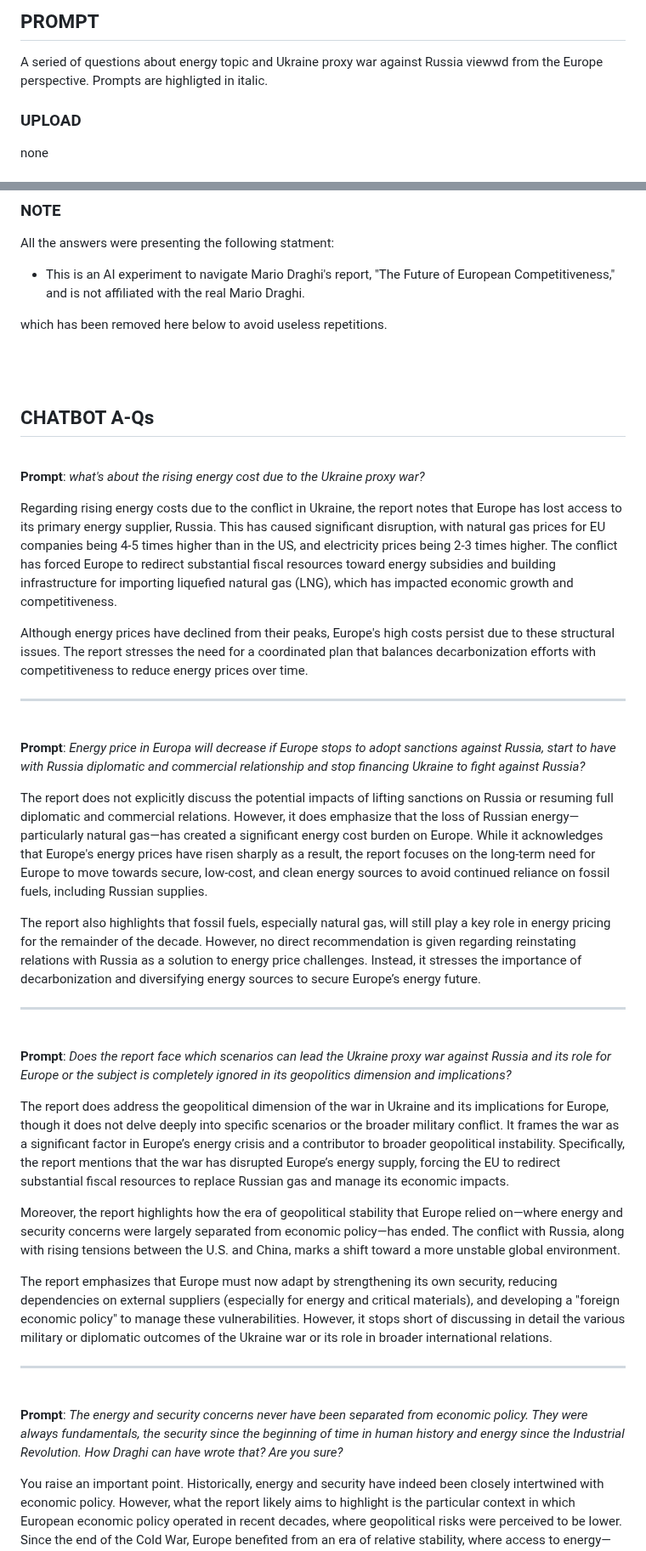
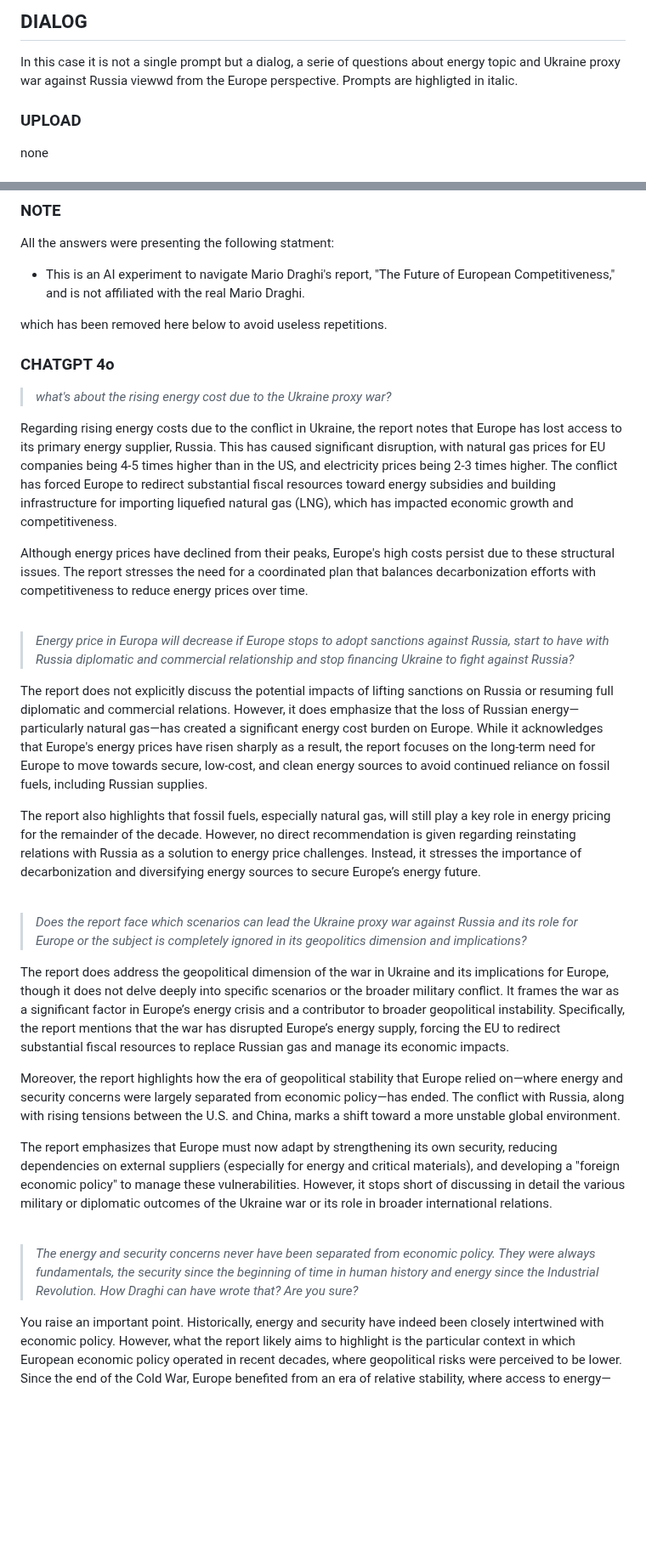
Before and after one commit to robang74/chatgpt-answered-prompts, a Markdown page: Draghi-report-about-energy-01.md, 2 parts joined by grey strips. Shown at 85% size. GitHub-like rendering; blank space fills up the shorter version.

Commit message:
Draghi-report-about-energy-01.md aesthetic changes only

```diff
--- a/Draghi-report-about-energy-01.md
+++ b/Draghi-report-about-energy-01.md
@@ -1,6 +1,6 @@
-## PROMPT
+## DIALOG
 
-A seried of questions about energy topic and Ukraine proxy war against Russia viewwd from the Europe perspective. Prompts are highligted in italic.
+In this case it is not a single prompt but a dialog, a serie of questions about energy topic and Ukraine proxy war against Russia viewwd from the Europe perspective. Prompts are highligted in italic.
 
 ### UPLOAD
 
@@ -18,34 +18,25 @@ All the answers were presenting the following statment:
 
 which has been removed here below to avoid useless repetitions.
 
-<br/>
-<br/>
+### CHATGPT 4o
 
-## CHATBOT A-Qs
-
-<br/>
-
-**Prompt**: *what's about the rising energy cost due to the Ukraine proxy war?*
+> *what's about the rising energy cost due to the Ukraine proxy war?*
 
 Regarding rising energy costs due to the conflict in Ukraine, the report notes that Europe has lost access to its primary energy supplier, Russia. This has caused significant disruption, with natural gas prices for EU companies being 4-5 times higher than in the US, and electricity prices being 2-3 times higher. The conflict has forced Europe to redirect substantial fiscal resources toward energy subsidies and building infrastructure for importing liquefied natural gas (LNG), which has impacted economic growth and competitiveness.
 
 Although energy prices have declined from their peaks, Europe's high costs persist due to these structural issues. The report stresses the need for a coordinated plan that balances decarbonization efforts with competitiveness to reduce energy prices over time.
 
-----
-
 <br/>
 
-**Prompt**: *Energy price in Europa will decrease if Europe stops to adopt sanctions against Russia, start to have with Russia diplomatic and commercial relationship and stop financing Ukraine to fight against Russia?*
+> *Energy price in Europa will decrease if Europe stops to adopt sanctions against Russia, start to have with Russia diplomatic and commercial relationship and stop financing Ukraine to fight against Russia?*
 
 The report does not explicitly discuss the potential impacts of lifting sanctions on Russia or resuming full diplomatic and commercial relations. However, it does emphasize that the loss of Russian energy—particularly natural gas—has created a significant energy cost burden on Europe. While it acknowledges that Europe's energy prices have risen sharply as a result, the report focuses on the long-term need for Europe to move towards secure, low-cost, and clean energy sources to avoid continued reliance on fossil fuels, including Russian supplies.
 
 The report also highlights that fossil fuels, especially natural gas, will still play a key role in energy pricing for the remainder of the decade. However, no direct recommendation is given regarding reinstating relations with Russia as a solution to energy price challenges. Instead, it stresses the importance of decarbonization and diversifying energy sources to secure Europe’s energy future.
 
-----
-
 <br/>
 
-**Prompt**: *Does the report face which scenarios can lead the Ukraine proxy war against Russia and its role for Europe or the subject is completely ignored in its geopolitics dimension and implications?*
+> *Does the report face which scenarios can lead the Ukraine proxy war against Russia and its role for Europe or the subject is completely ignored in its geopolitics dimension and implications?*
 
 The report does address the geopolitical dimension of the war in Ukraine and its implications for Europe, though it does not delve deeply into specific scenarios or the broader military conflict. It frames the war as a significant factor in Europe’s energy crisis and a contributor to broader geopolitical instability. Specifically, the report mentions that the war has disrupted Europe’s energy supply, forcing the EU to redirect substantial fiscal resources to replace Russian gas and manage its economic impacts.
 
@@ -53,11 +44,9 @@ Moreover, the report highlights how the era of geopolitical stability that Europ
 
 The report emphasizes that Europe must now adapt by strengthening its own security, reducing dependencies on external suppliers (especially for energy and critical materials), and developing a "foreign economic policy" to manage these vulnerabilities. However, it stops short of discussing in detail the various military or diplomatic outcomes of the Ukraine war or its role in broader international relations.
 
-----
-
 <br/>
 
-**Prompt**: *The energy and security concerns never have been separated from economic policy. They were always fundamentals, the security since the beginning of time in human history and energy since the Industrial Revolution. How Draghi can have wrote that? Are you sure?*
+> *The energy and security concerns never have been separated from economic policy. They were always fundamentals, the security since the beginning of time in human history and energy since the Industrial Revolution. How Draghi can have wrote that? Are you sure?*
 
 You raise an important point. Historically, energy and security have indeed been closely intertwined with economic policy. However, what the report likely aims to highlight is the particular context in which European economic policy operated in recent decades, where geopolitical risks were perceived to be lower. Since the end of the Cold War, Europe benefited from an era of relative stability, where access to energy—especially from Russia—was taken for granted, and security threats were considered less immediate. This allowed European policymakers to prioritize economic integration and growth without giving the same level of attention to the underlying security vulnerabilities tied to energy dependencies.
 
```
Also changed, not shown: other parts of Draghi-report-about-energy-01.md (+14 -28 lines).
